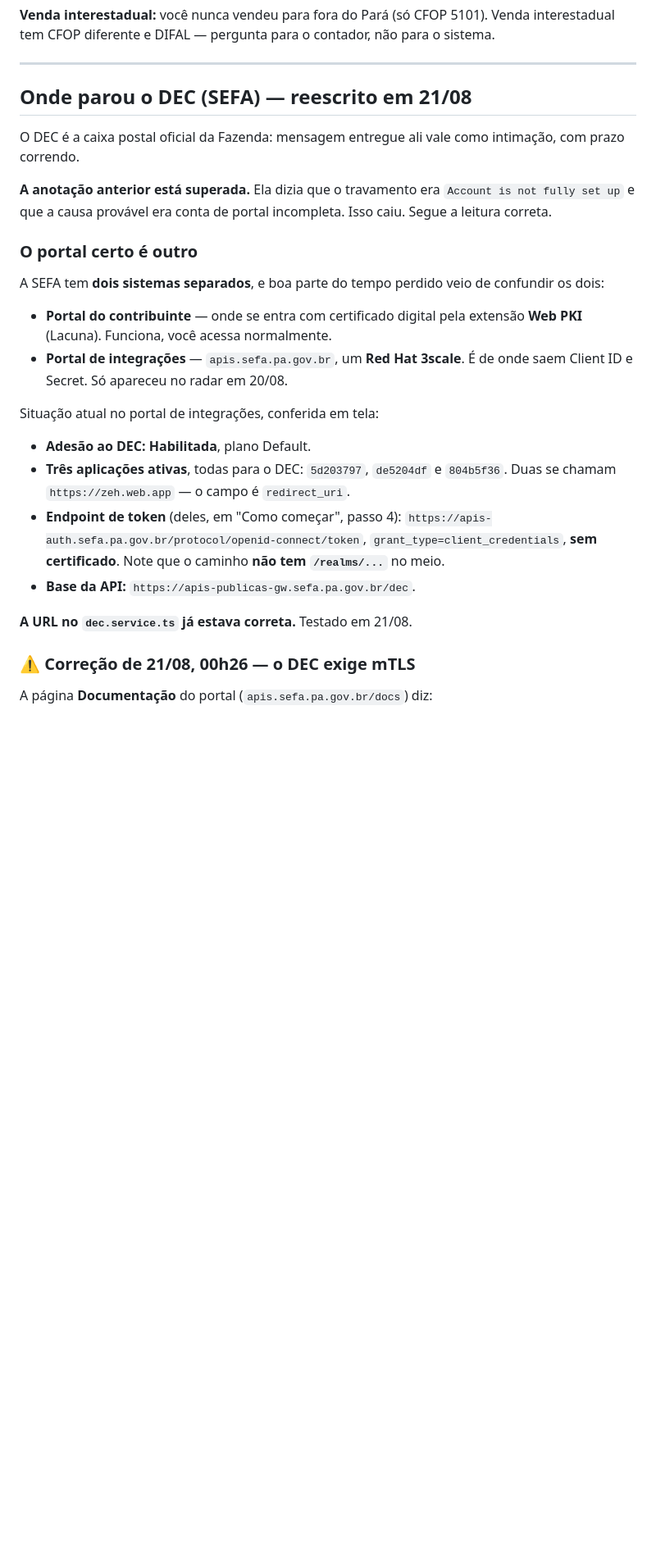
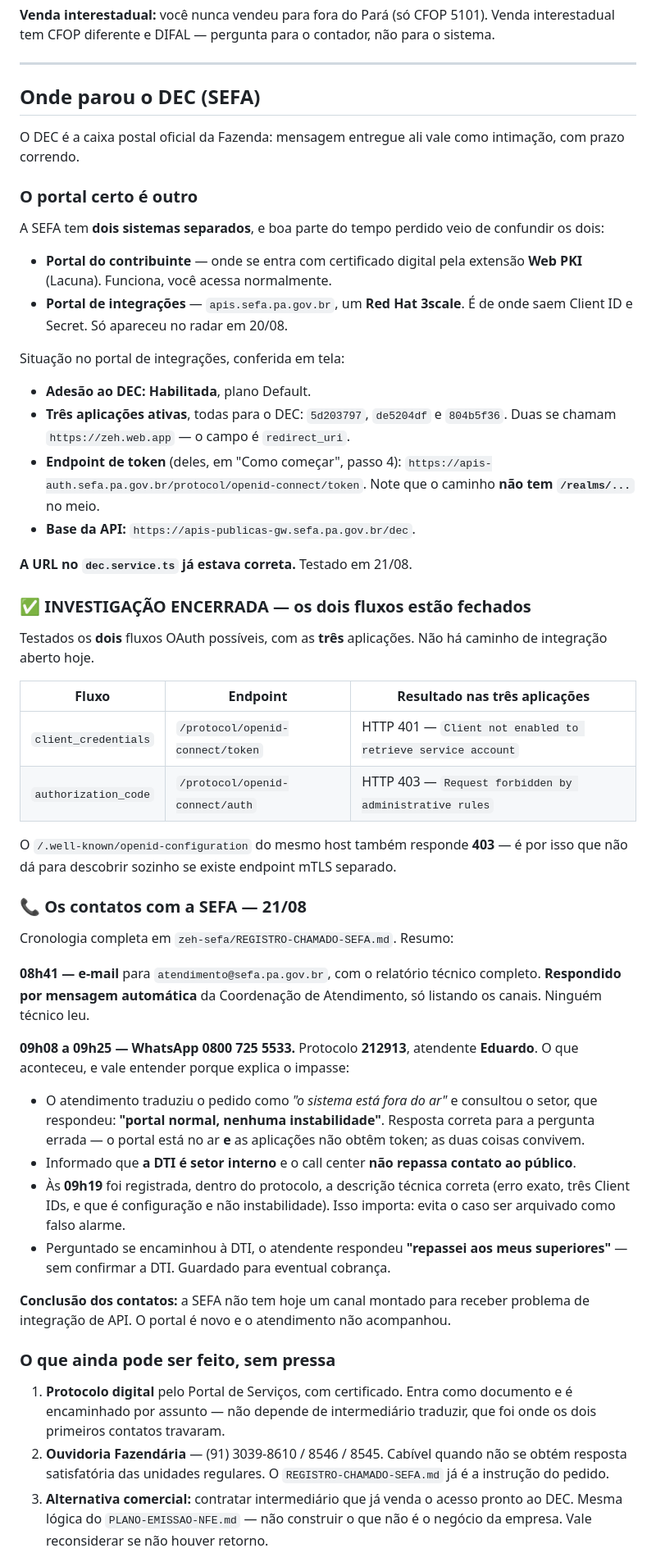
Before and after one commit to leonardomfilho-byte/ariel-site, a Markdown page: zeh-sefa/contexto/CONTEXTO_ZEH.md, the part around one of its changes. Shown at 82% size. Rendered like a GitHub page; blank space fills up the shorter version.

```diff
--- a/zeh-sefa/contexto/CONTEXTO_ZEH.md
+++ b/zeh-sefa/contexto/CONTEXTO_ZEH.md
@@ -107,14 +119,10 @@ para o sistema.
 
 ---
 
-## Onde parou o DEC (SEFA) — reescrito em 21/08
+## Onde parou o DEC (SEFA)
 
 O DEC é a caixa postal oficial da Fazenda: mensagem entregue ali vale como
 intimação, com prazo correndo.
-
-**A anotação anterior está superada.** Ela dizia que o travamento era
-`Account is not fully set up` e que a causa provável era conta de portal
-incompleta. Isso caiu. Segue a leitura correta.
 
 ### O portal certo é outro
 
@@ -126,19 +134,66 @@ confundir os dois:
 - **Portal de integrações** — `apis.sefa.pa.gov.br`, um **Red Hat 3scale**.
   É de onde saem Client ID e Secret. Só apareceu no radar em 20/08.
 
-Situação atual no portal de integrações, conferida em tela:
+Situação no portal de integrações, conferida em tela:
 
 - **Adesão ao DEC: Habilitada**, plano Default.
 - **Três aplicações ativas**, todas para o DEC: `5d203797`, `de5204df` e
   `804b5f36`. Duas se chamam `https://zeh.web.app` — o campo é `redirect_uri`.
 - **Endpoint de token** (deles, em "Como começar", passo 4):
-  `https://apis-auth.sefa.pa.gov.br/protocol/openid-connect/token`,
-  `grant_type=client_credentials`, **sem certificado**.
+  `https://apis-auth.sefa.pa.gov.br/protocol/openid-connect/token`.
   Note que o caminho **não tem `/realms/...`** no meio.
 - **Base da API:** `https://apis-publicas-gw.sefa.pa.gov.br/dec`.
 
 **A URL no `dec.service.ts` já estava correta.** Testado em 21/08.
 
-### ⚠️ Correção de 21/08, 00h26 — o DEC exige mTLS
+### ✅ INVESTIGAÇÃO ENCERRADA — os dois fluxos estão fechados
 
-A página **Documentação** do portal (`apis.sefa.pa.gov.br/docs`) diz:
+Testados os **dois** fluxos OAuth possíveis, com as **três** aplicações. Não há
+caminho de integração aberto hoje.
+
+| Fluxo | Endpoint | Resultado nas três aplicações |
+|---|---|---|
+| `client_credentials` | `/protocol/openid-connect/token` | HTTP 401 — `Client not enabled to retrieve service account` |
+| `authorization_code` | `/protocol/openid-connect/auth` | HTTP 403 — `Request forbidden by administrative rules` |
+
+O `/.well-known/openid-configuration` do mesmo host também responde **403** — é
+por isso que não dá para descobrir sozinho se existe endpoint mTLS separado.
+
+### 📞 Os contatos com a SEFA — 21/08
+
+Cronologia completa em `zeh-sefa/REGISTRO-CHAMADO-SEFA.md`. Resumo:
+
+**08h41 — e-mail** para `atendimento@sefa.pa.gov.br`, com o relatório técnico
+completo. **Respondido por mensagem automática** da Coordenação de Atendimento,
+só listando os canais. Ninguém técnico leu.
+
+**09h08 a 09h25 — WhatsApp 0800 725 5533.** Protocolo **212913**, atendente
+**Eduardo**. O que aconteceu, e vale entender porque explica o impasse:
+
+- O atendimento traduziu o pedido como *"o sistema está fora do ar"* e
+  consultou o setor, que respondeu: **"portal normal, nenhuma instabilidade"**.
+  Resposta correta para a pergunta errada — o portal está no ar **e** as
+  aplicações não obtêm token; as duas coisas convivem.
+- Informado que **a DTI é setor interno** e o call center **não repassa contato
+  ao público**.
+- Às **09h19** foi registrada, dentro do protocolo, a descrição técnica
+  correta (erro exato, três Client IDs, e que é configuração e não
+  instabilidade). Isso importa: evita o caso ser arquivado como falso alarme.
+- Perguntado se encaminhou à DTI, o atendente respondeu **"repassei aos meus
+  superiores"** — sem confirmar a DTI. Guardado para eventual cobrança.
+
+**Conclusão dos contatos:** a SEFA não tem hoje um canal montado para receber
+problema de integração de API. O portal é novo e o atendimento não acompanhou.
+
+### O que ainda pode ser feito, sem pressa
+
+1. **Protocolo digital** pelo Portal de Serviços, com certificado. Entra como
+   documento e é encaminhado por assunto — não depende de intermediário
+   traduzir, que foi onde os dois primeiros contatos travaram.
+2. **Ouvidoria Fazendária** — (91) 3039-8610 / 8546 / 8545. Cabível quando não
+   se obtém resposta satisfatória das unidades regulares. O
+   `REGISTRO-CHAMADO-SEFA.md` já é a instrução do pedido.
+3. **Alternativa comercial:** contratar intermediário que já venda o acesso
+   pronto ao DEC. Mesma lógica do `PLANO-EMISSAO-NFE.md` — não construir o que
+   não é o negócio da empresa. Vale reconsiderar se não houver retorno.
+
```
Also changed, not shown: other parts of zeh-sefa/contexto/CONTEXTO_ZEH.md (+79 -74 lines).
